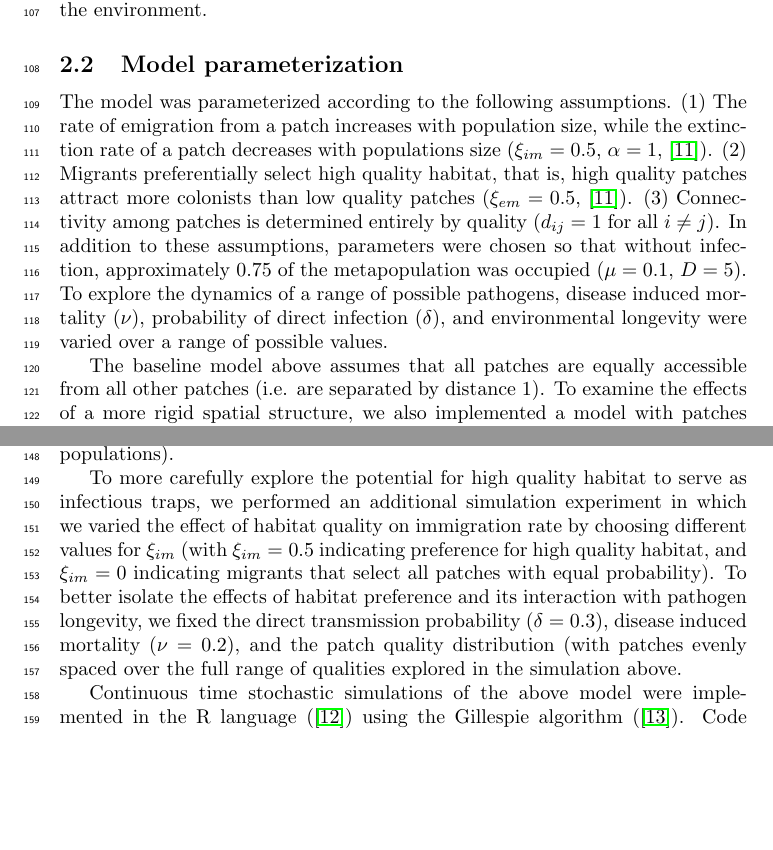
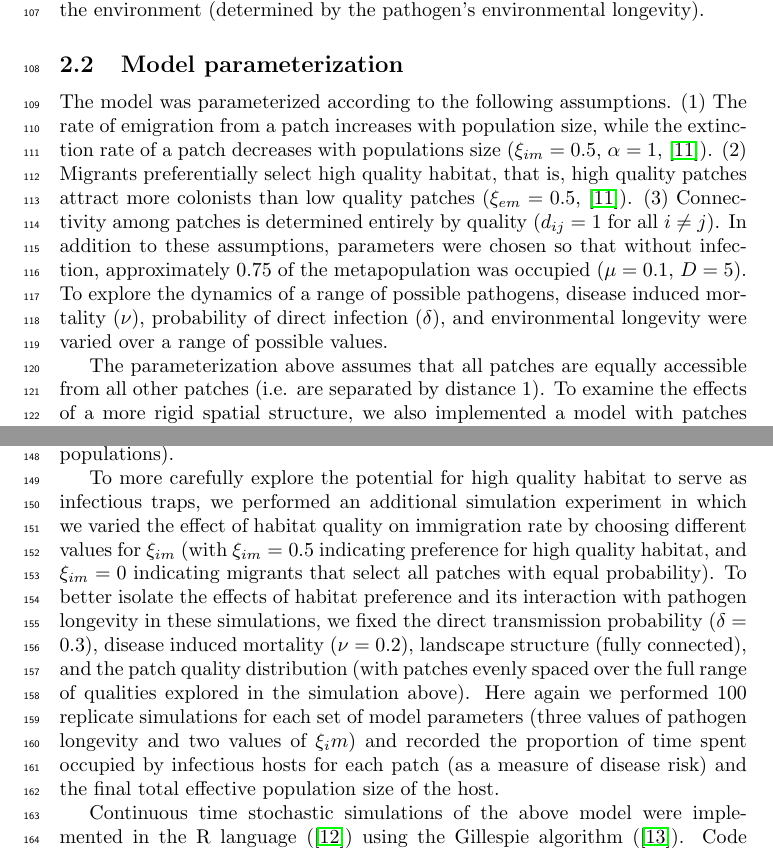
Before and after one commit to clint-leach/Metapop-Disease, a LaTeX paper (Manuscript/manuscript.tex): two parts of pages 4 and 5 of 14, joined at a grey line, cut at the place of the change, the shorter picture padded with empty space. Compiled offline with pdfLaTeX.

Commit message:
Small methods edits/additions.

```diff
--- a/Manuscript/manuscript.tex
+++ b/Manuscript/manuscript.tex
@@ -72,13 +72,13 @@ Susceptible populations are infected via direct contact with infectious colonist
 \begin{equation}
 \gamma(\tau_i)=\gamma_0exp(-r\tau_{i}),
 \end{equation}
-where $\gamma_0$ is the initial infection rate of the pathogen reservoir, $\tau_{i}$ is the time since last infectious occupancy ($\tau_{i} = \infty$, and thus $\gamma(\tau_i) = 0$, if the patch has never been occupied by infectious hosts), and $r$ is the pathogen's decay rate in the environment.
+where $\gamma_0$ is the initial infection rate of the pathogen reservoir, $\tau_{i}$ is the time since last infectious occupancy ($\tau_{i} = \infty$, and thus $\gamma(\tau_i) = 0$, if the patch has never been occupied by infectious hosts), and $r$ is the pathogen's decay rate in the environment (determined by the pathogen's environmental longevity).
 
 \subsection{Model parameterization}
 
 The model was parameterized  according to the following assumptions. (1) The rate of emigration from a patch increases with population size, while the extinction rate of a patch decreases with populations size ($\xi_{im}=0.5$, $\alpha=1$, \cite{Hanski2003}).  (2) Migrants preferentially select high quality habitat, that is, high quality patches attract more colonists than low quality patches ($\xi_{em}=0.5$, \cite{Hanski2003}).  (3)  Connectivity among patches is determined entirely by quality ($d_{ij}=1$ for all $i \neq j$).  In addition to these assumptions, parameters were chosen so that without infection, approximately 0.75 of the metapopulation was occupied ($\mu = 0.1$, $D=5$).  To explore the dynamics of a range of possible pathogens, disease induced mortality ($\nu$), probability of direct infection ($\delta$), and environmental longevity were varied over a range of possible values.
 
-The baseline model above assumes that all patches are equally accessible from all other patches (i.e. are separated by distance 1).  To examine the effects of a more rigid spatial structure, we also implemented a model with patches arranged in a square lattice such that each patch is only accessible from its four neighboring patches (in which case, average migration distance was adjusted to $D = 2$ to maintain roughly equivalent occupancy).
+The parameterization above assumes that all patches are equally accessible from all other patches (i.e. are separated by distance 1).  To examine the effects of a more rigid spatial structure, we also implemented a model with patches arranged in a square lattice such that each patch is only accessible from its four neighboring patches (in which case, average migration distance was adjusted to $D = 2$ to maintain roughly equivalent occupancy).
 
 \subsection{Simulation studies}
 
@@ -86,8 +86,7 @@ To explore the relative influence of low and high quality habitat on host and pa
 
 For each simulation -- 100 replicates for each combination of disease (determined by $\nu$, $\delta$ and longevity), habitat quality distribution (high or low), and landscape structure (fully connected or lattice), qualities for 100 patches were drawn from a uniform distribution on the given habitat quality range (above). In each case, an entirely susceptible population was simulated until it reached an approximate steady state, at which point a randomly chosen occupied patch was infected.  The state of the metapopulation was then tracked for 5000 time steps.  We recorded the proportion of patches in each state at the end of each simulation and also computed the mean effective population size of susceptible and infectious hosts over the last 500 time steps of the simulation (assuming an effective population size of $A_i$ for susceptible populations and $\nu A_i$ for infectious populations).
 
-To more carefully explore the potential for high quality habitat to serve as infectious traps, we performed an additional simulation experiment in which we varied the effect of habitat quality on immigration rate by choosing different values for $\xi_{im}$ (with $\xi_{im} = 0.5$ indicating preference for high quality habitat, and  $\xi_{im} = 0$ indicating migrants that select all patches with equal probability).  To better isolate the effects of habitat preference and its interaction with pathogen longevity, we fixed the direct transmission probability ($\delta = 0.3$), disease induced mortality ($\nu = 0.2$), and the patch quality distribution (with patches evenly spaced over the full range of qualities explored in the simulation above.
-
+To more carefully explore the potential for high quality habitat to serve as infectious traps, we performed an additional simulation experiment in which we varied the effect of habitat quality on immigration rate by choosing different values for $\xi_{im}$ (with $\xi_{im} = 0.5$ indicating preference for high quality habitat, and  $\xi_{im} = 0$ indicating migrants that select all patches with equal probability).  To better isolate the effects of habitat preference and its interaction with pathogen longevity in these simulations, we fixed the direct transmission probability ($\delta = 0.3$), disease induced mortality ($\nu = 0.2$), landscape structure (fully connected), and the patch quality distribution (with patches evenly spaced over the full range of qualities explored in the simulation above).  Here again we performed 100 replicate simulations for each set of model parameters (three values of pathogen longevity and two values of $\xi_im$) and recorded the proportion of time spent occupied by infectious hosts for each patch (as a measure of disease risk) and the final total effective population size of the host.
 
 Continuous time stochastic simulations of the above model were implemented in the R language (\cite{R2014}) using the Gillespie algorithm (\cite{Gillespie1977}).  Code is available at \url{https://github.com/clint-leach/Metapop-Disease}.
 
```
Also changed, not shown: Manuscript/manuscript.tex (2 more changed lines).
